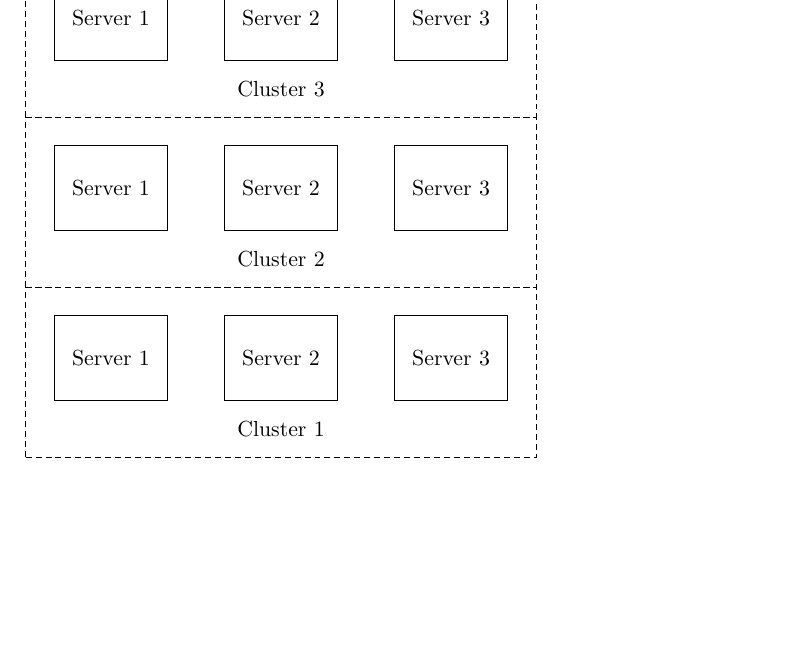
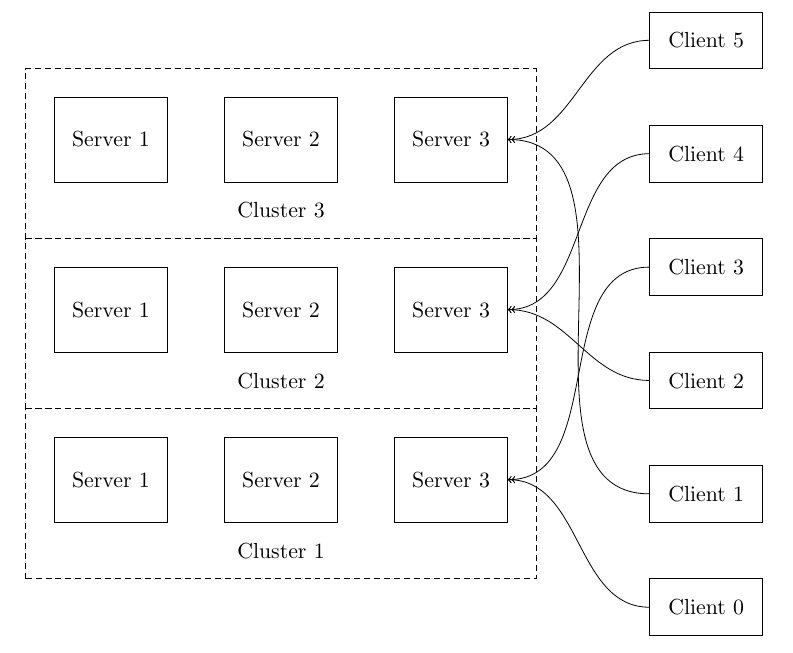
Before and after one commit to arjunrn/master-thesis, a LaTeX document (diagrams.tex): part of the page, cut at the place of the change, the shorter picture padded with empty space. Compiled offline with pdfLaTeX.

Commit message:
Added block diagrams.

```diff
--- a/diagrams.tex
+++ b/diagrams.tex
@@ -33,6 +33,19 @@
     \draw[densely dashed] (-0.5,5.0) rectangle (8.5,8);
     \node at (4.0, 5.5){Cluster 3};
 
+    \foreach \y in {0,1,2,3,4,5}
+    {
+        \draw (10.5,\y*2-2) rectangle(12.5,\y*2-1);
+        \node at (11.5,\y*2-1.5) {Client \y};
+    }
+
+    \draw[->>, thin] (10.5,-1.5)  to [out=180,in=0,looseness=1] (8,0.75);
+    \draw[->>, thin] (10.5,0.5)  to [out=180,in=0,looseness=1] (8,6.75);
+    \draw[->>, thin] (10.5,2.5)  to [out=180,in=0,looseness=1] (8,3.75);
+    \draw[->>, thin] (10.5,4.5)  to [out=180,in=0,looseness=1] (8,0.75);
+    \draw[->>, thin] (10.5,6.5)  to [out=180,in=0,looseness=1] (8,3.75);
+    \draw[->>, thin] (10.5,8.5)  to [out=180,in=0,looseness=1] (8,6.75);
+
 \end{tikzpicture}
 
 \end{document}
```
Also changed, not shown: chapters/evaluation.tex (+8 -0 lines), parkazoo.tex (added, +10 -0 lines).
